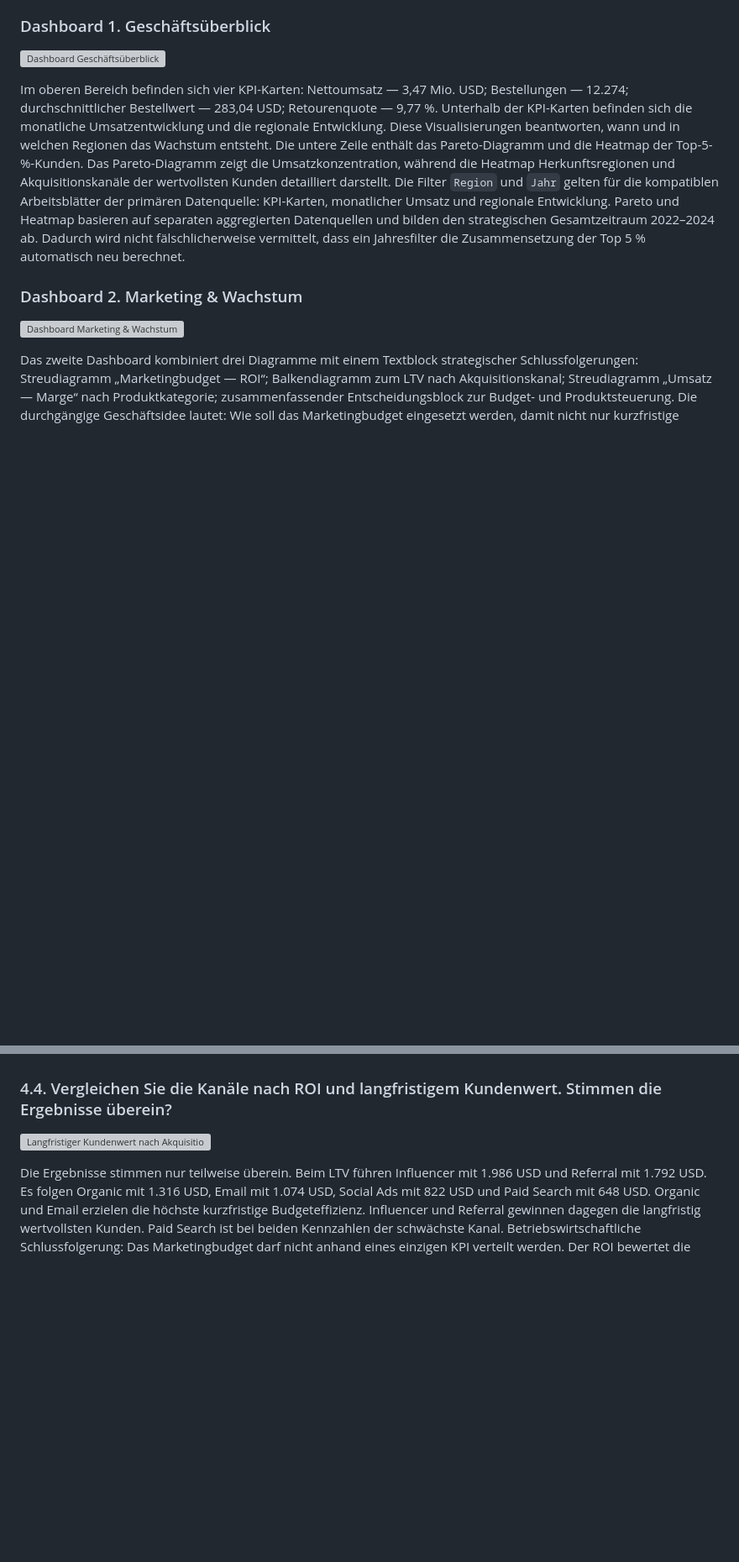
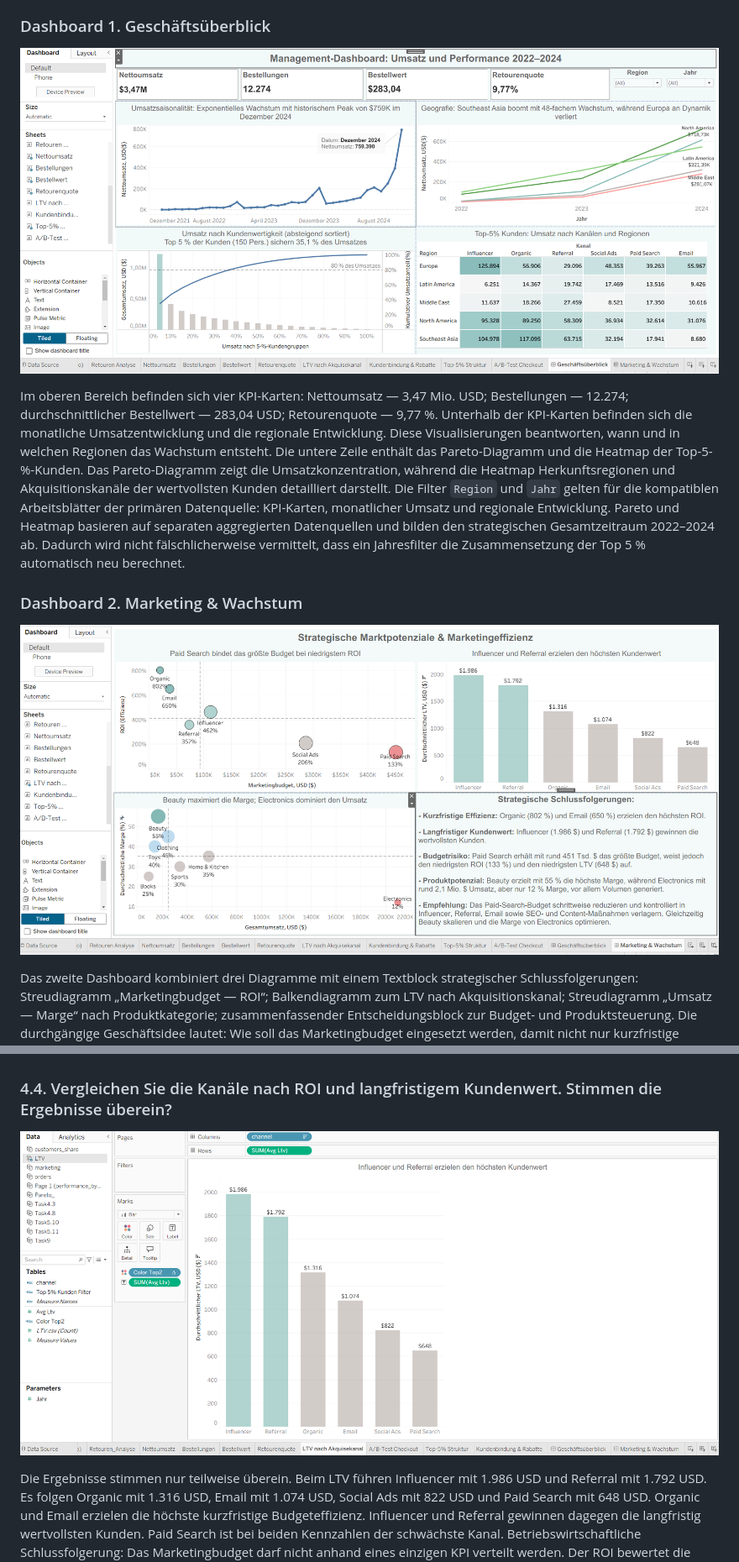
Before and after one commit to AllaYermilko/ShopSphere, a Markdown page: Report.md, 2 parts joined by grey strips. Shown at 84% size. GitHub-like rendering; blank space fills up the shorter version; grey boxes are pictures that could not be loaded.

```diff
--- a/Report.md
+++ b/Report.md
@@ -185,7 +185,7 @@ Die analytische Lösung besteht aus zwei miteinander verbundenen Seiten: „Gesc
 
 ### Dashboard 1. Geschäftsüberblick
 
-![Dashboard Geschäftsüberblick](Dashboard_Geschäftsüberblick.png)
+![Dashboard Geschäftsüberblick](Tableau/Dashboard_Geschäftsüberblick.png)
 
 Im oberen Bereich befinden sich vier KPI-Karten:
 Nettoumsatz — 3,47 Mio. USD;
@@ -197,7 +197,7 @@ Die Filter `Region` und `Jahr` gelten für die kompatiblen Arbeitsblätter der p
 
 ### Dashboard 2. Marketing & Wachstum
 
-![Dashboard Marketing & Wachstum](Dashboard_Marketing&Wachstum.png)
+![Dashboard Marketing & Wachstum](Tableau/Dashboard_Marketing&Wachstum.png)
 
 Das zweite Dashboard kombiniert drei Diagramme mit einem Textblock strategischer Schlussfolgerungen:
 Streudiagramm „Marketingbudget — ROI“;
@@ -233,7 +233,7 @@ Die derzeitige Ausgabenstruktur ist unausgewogen: Die größten Mittel fließen
 
 ### 4.4. Vergleichen Sie die Kanäle nach ROI und langfristigem Kundenwert. Stimmen die Ergebnisse überein?
 
-![Langfristiger Kundenwert nach Akquisitionskanal](4.4.LTV_nach_Akquisekanal.png)
+![Langfristiger Kundenwert nach Akquisitionskanal](Tableau/4.4.LTV_nach_Akquisekanal.png)
 
 Die Ergebnisse stimmen nur teilweise überein. Beim LTV führen Influencer mit 1.986 USD und Referral mit 1.792 USD. Es folgen Organic mit 1.316 USD, Email mit 1.074 USD, Social Ads mit 822 USD und Paid Search mit 648 USD.
 Organic und Email erzielen die höchste kurzfristige Budgeteffizienz. Influencer und Referral gewinnen dagegen die langfristig wertvollsten Kunden. Paid Search ist bei beiden Kennzahlen der schwächste Kanal.
```
Also changed, not shown: other parts of Report.md (+3 -3 lines).
